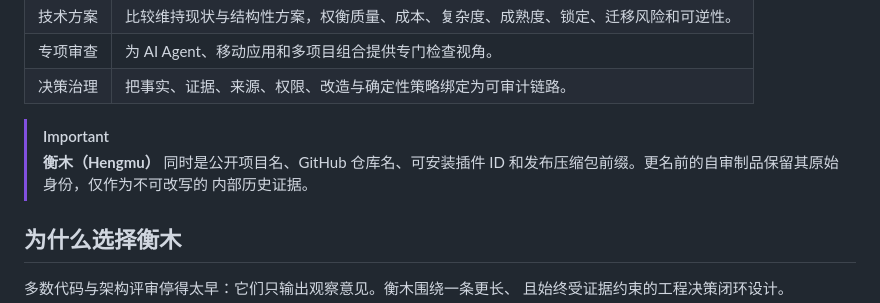
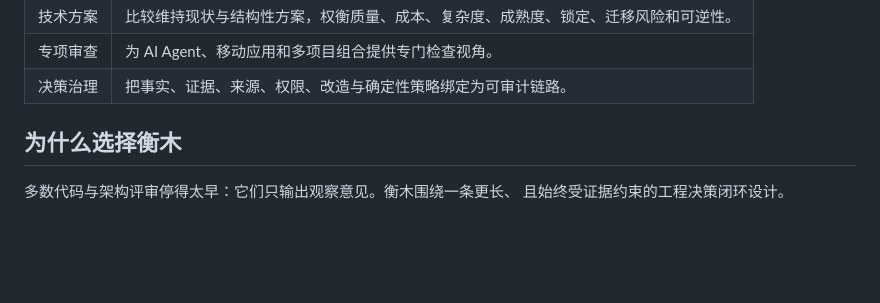
Before and after one commit to liyanqing90/codex-architecture-governance, a Markdown page: README.zh-CN.md, the part around the change. GitHub-like rendering; blank space fills up the shorter version.

Commit message:
docs: remove internal rename note from readme

```diff
--- a/README.zh-CN.md
+++ b/README.zh-CN.md
@@ -54,11 +54,6 @@
 | 技术方案 | 比较维持现状与结构性方案，权衡质量、成本、复杂度、成熟度、锁定、迁移风险和可逆性。 |
 | 专项审查 | 为 AI Agent、移动应用和多项目组合提供专门检查视角。 |
 | 决策治理 | 把事实、证据、来源、权限、改造与确定性策略绑定为可审计链路。 |
-
-> [!IMPORTANT]
-> **衡木（Hengmu）** 同时是公开项目名、GitHub 仓库名、可安装插件 ID
-> 和发布压缩包前缀。更名前的自审制品保留其原始身份，仅作为不可改写的
-> 内部历史证据。
 
 ## 为什么选择衡木
 
```
Also changed, not shown: README.md (+0 -5 lines).
